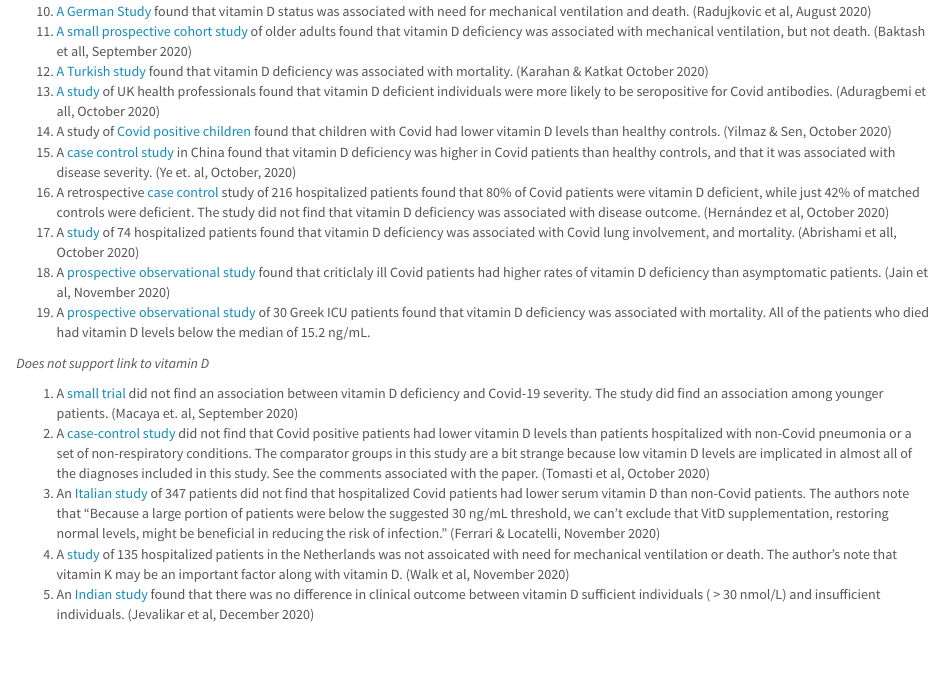
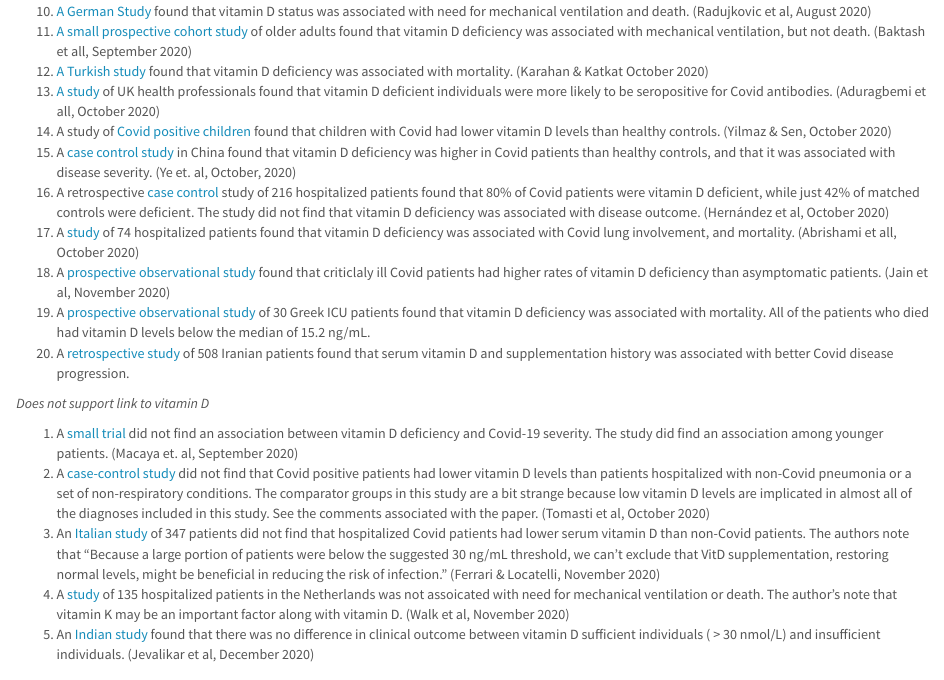
Before and after one commit to gshotwell/vitamin_d_covid, an R Markdown document (index.Rmd): the page in a window 1100 px wide, from 1860 px down. The pictures show the output file index.html that the author committed with the source, opened offline.

Commit message:
Iranian study

```diff
--- a/index.Rmd
+++ b/index.Rmd
@@ -102,6 +102,7 @@ meta() %>%
 1) A [study](https://link.springer.com/article/10.1007%2Fs00394-020-02411-0) of 74 hospitalized patients found that vitamin D deficiency was associated with Covid lung involvement, and mortality. (Abrishami et all, October 2020)
 1) A [prospective observational study](https://www.nature.com/articles/s41598-020-77093-z) found that criticlaly ill Covid patients had higher rates of vitamin D deficiency than asymptomatic patients. (Jain et al, November 2020)
 1) A [prospective observational study](https://www.mdpi.com/2072-6643/12/12/3773/htm#) of 30 Greek ICU patients found that vitamin D deficiency was associated with mortality. All of the patients who died had vitamin D levels below the median of 15.2 ng/mL.
+1) A [retrospective study](https://www.researchsquare.com/article/rs-141034/v1) of 508 Iranian patients found that serum vitamin D and supplementation history was associated with better Covid disease progression.
 
 *Does not support link to vitamin D*
 
```
Also changed, not shown: index.html.
